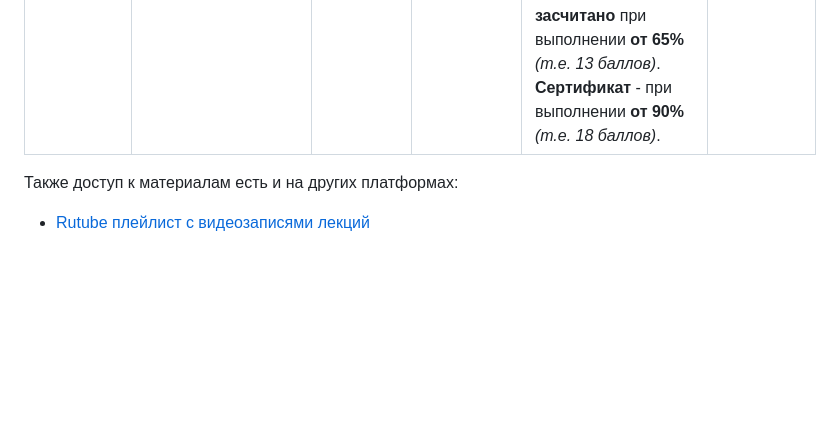
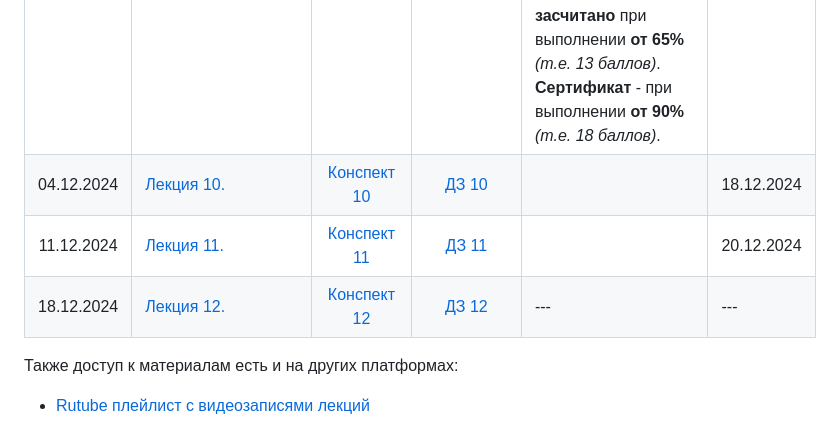
Before and after one commit to MSUcourses/Data-Analysis-with-Python, a Markdown page: Machine Learning/README.md, the part around the change. Rendered like a GitHub page; blank space fills up the shorter version.

```diff
--- a/Machine Learning/README.md
+++ b/Machine Learning/README.md
@@ -24,6 +24,9 @@
 |13.11.2024| [Лекция 7. Ансамблевые алгоритмы машинного обучения](https://teach-in.ru/lecture/2024-11-13-Artamonov-1) | [Конспект 7](https://colab.research.google.com/drive/1W-ppKeG43mwB-WNuHsJskfGbe90JdrY-) | [ДЗ 7](https://contest.yandex.ru/contest/71162/problems/) | За *тестовое задание (№1-10)* при правильном ответе - **1 балл**. Задачи: *P1.Разнообразие* - **4 балла**; *P2.Случайный Лес* - **6 баллов**. Максимально 20 баллов. Домашнее задание будет **засчитано** при выполнении **от 60%** *(т.е. 12 баллов)*. **Сертификат** - при выполнении **от 90%** *(т.е. 18 баллов)*. | 01.12.2024 |
 |20.11.2024| [Лекция 8. Метрики качества классификации](https://teach-in.ru/lecture/2024-11-20-Artamonov-1) | [Конспект 8](https://colab.research.google.com/drive/1tLYWLhJG-TYbDlVyKAdHQci7KjHE-325) | [ДЗ 8](https://contest.yandex.ru/contest/71451/problems/) | За *тестовое задание (№1-10)* при правильном ответе - **1 балл**. Задачи: *P1.F1-measure* - **4 балла**; *P2.Площади (diabetes)* - **6 баллов**. Максимально 20 баллов. Домашнее задание будет **засчитано** при выполнении **от 70%** *(т.е. 14 баллов)*. **Сертификат** - при выполнении **от 90%** *(т.е. 18 баллов)*. | 08.12.2024 |
 |27.11.2024| [Лекция 9. Задача понижения размерности](https://rutube.ru/video/33a6bb636921174b5ee5c489aed4eec0/?r=wd) | [Конспект 9](https://colab.research.google.com/drive/15dCxss0q4uT4QOxY-_6Mis_kf2LKQV6f) | [ДЗ 9](https://contest.yandex.ru/contest/72002/problems/) | За *тестовое задание (№1-10)* при правильном ответе - **1 балл**. Задачи: *P1.Эффективная размерность* - **4 балла**; *P2.PCA* - **6 баллов**. Максимально 20 баллов. Домашнее задание будет **засчитано** при выполнении **от 65%** *(т.е. 13 баллов)*. **Сертификат** - при выполнении **от 90%** *(т.е. 18 баллов)*. | 15.12.2024 |
+|04.12.2024| [Лекция 10. ]() | [Конспект 10]() | [ДЗ 10]() |  | 18.12.2024 |
+|11.12.2024| [Лекция 11. ]() | [Конспект 11]() | [ДЗ 11]() |  | 20.12.2024 |
+|18.12.2024| [Лекция 12. ]() | [Конспект 12]() | [ДЗ 12]() | --- | --- |
 
 Также доступ к материалам есть и на других платформах:
 
```
